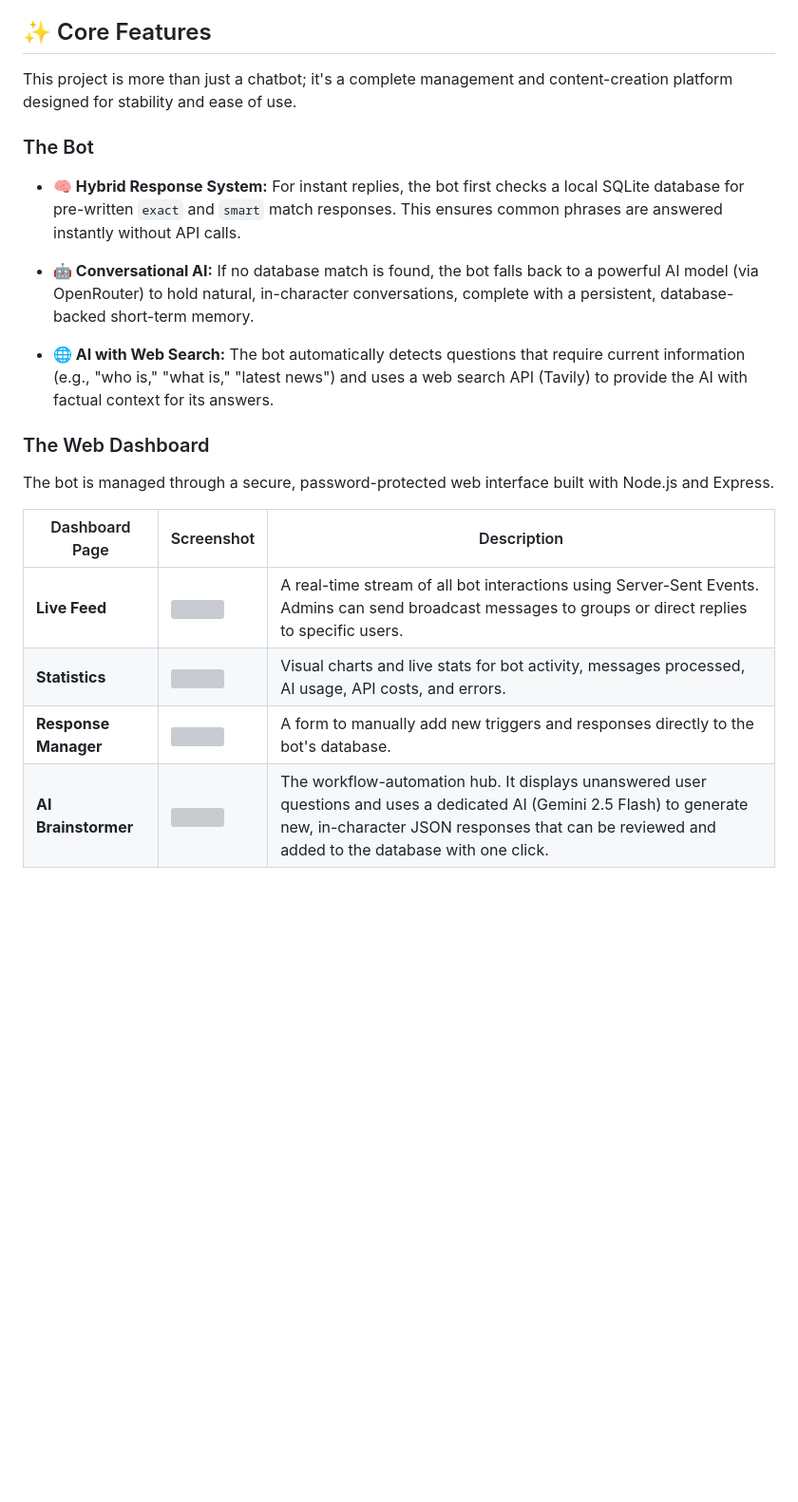
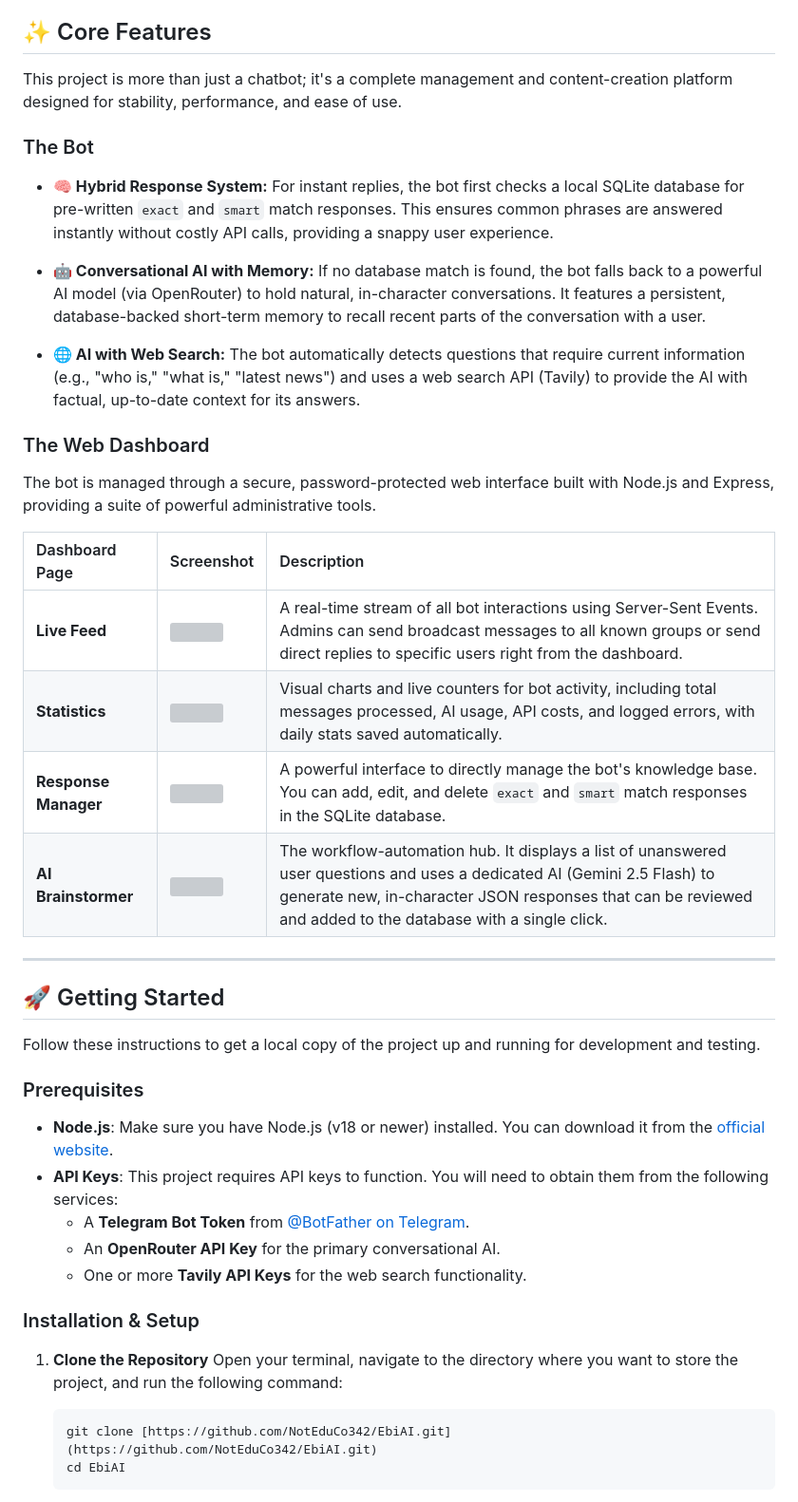
Before and after one commit to NotEduCo342/EbiAI, a Markdown page: README.md, the part around one of its changes. Shown at 95% size. Rendered like a GitHub page; blank space fills up the shorter version; grey boxes are pictures that could not be loaded.

````diff
--- a/README.md
+++ b/README.md
@@ -4,23 +4,47 @@ A sophisticated, hybrid Telegram bot that impersonates the iconic Persian singer
 
 ## ✨ Core Features
 
-This project is more than just a chatbot; it's a complete management and content-creation platform designed for stability and ease of use.
+This project is more than just a chatbot; it's a complete management and content-creation platform designed for stability, performance, and ease of use.
 
 ### The Bot
 
-* **🧠 Hybrid Response System:** For instant replies, the bot first checks a local SQLite database for pre-written `exact` and `smart` match responses. This ensures common phrases are answered instantly without API calls.
+* **🧠 Hybrid Response System:** For instant replies, the bot first checks a local SQLite database for pre-written `exact` and `smart` match responses. This ensures common phrases are answered instantly without costly API calls, providing a snappy user experience.
 
-* **🤖 Conversational AI:** If no database match is found, the bot falls back to a powerful AI model (via OpenRouter) to hold natural, in-character conversations, complete with a persistent, database-backed short-term memory.
+* **🤖 Conversational AI with Memory:** If no database match is found, the bot falls back to a powerful AI model (via OpenRouter) to hold natural, in-character conversations. It features a persistent, database-backed short-term memory to recall recent parts of the conversation with a user.
 
-* **🌐 AI with Web Search:** The bot automatically detects questions that require current information (e.g., "who is," "what is," "latest news") and uses a web search API (Tavily) to provide the AI with factual context for its answers.
+* **🌐 AI with Web Search:** The bot automatically detects questions that require current information (e.g., "who is," "what is," "latest news") and uses a web search API (Tavily) to provide the AI with factual, up-to-date context for its answers.
 
 ### The Web Dashboard
 
-The bot is managed through a secure, password-protected web interface built with Node.js and Express.
+The bot is managed through a secure, password-protected web interface built with Node.js and Express, providing a suite of powerful administrative tools.
 
-| Dashboard Page     | Screenshot                                           | Description                                                                                                                                                                                          |
-| ------------------ | ---------------------------------------------------- | ---------------------------------------------------------------------------------------------------------------------------------------------------------------------------------------------------- |
-| **Live Feed** | <img src="https://i.imgur.com/8a3OQ8C.png" width="200"> | A real-time stream of all bot interactions using Server-Sent Events. Admins can send broadcast messages to groups or direct replies to specific users.                                               |
-| **Statistics** | <img src="https://i.imgur.com/b2J9q3s.png" width="200"> | Visual charts and live stats for bot activity, messages processed, AI usage, API costs, and errors.                                                                                                    |
-| **Response Manager** | <img src="https://i.imgur.com/k2j4l5f.png" width="200"> | A form to manually add new triggers and responses directly to the bot's database.                                                                                                                  |
-| **AI Brainstormer** | <img src="https://i.imgur.com/Jg7fH2x.png" width="200"> | The workflow-automation hub. It displays unanswered user questions and uses a dedicated AI (Gemini 2.5 Flash) to generate new, in-character JSON responses that can be reviewed and added to the database with one click. |
+| Dashboard Page | Screenshot | Description |
+| :--- | :--- | :--- |
+| **Live Feed** | <img src="https://i.imgur.com/8a3OQ8C.png" width="250"> | A real-time stream of all bot interactions using Server-Sent Events. Admins can send broadcast messages to all known groups or send direct replies to specific users right from the dashboard. |
+| **Statistics** | <img src="https://i.imgur.com/b2J9q3s.png" width="250"> | Visual charts and live counters for bot activity, including total messages processed, AI usage, API costs, and logged errors, with daily stats saved automatically. |
+| **Response Manager** | <img src="https://i.imgur.com/k2j4l5f.png" width="250"> | A powerful interface to directly manage the bot's knowledge base. You can add, edit, and delete `exact` and `smart` match responses in the SQLite database. |
+| **AI Brainstormer** | <img src="https://i.imgur.com/Jg7fH2x.png" width="250"> | The workflow-automation hub. It displays a list of unanswered user questions and uses a dedicated AI (Gemini 2.5 Flash) to generate new, in-character JSON responses that can be reviewed and added to the database with a single click. |
+
+---
+
+## 🚀 Getting Started
+
+Follow these instructions to get a local copy of the project up and running for development and testing.
+
+### Prerequisites
+
+* **Node.js**: Make sure you have Node.js (v18 or newer) installed. You can download it from the [official website](https://nodejs.org/).
+* **API Keys**: This project requires API keys to function. You will need to obtain them from the following services:
+    * A **Telegram Bot Token** from [@BotFather on Telegram](https://t.me/botfather).
+    * An **OpenRouter API Key** for the primary conversational AI.
+    * One or more **Tavily API Keys** for the web search functionality.
+
+### Installation & Setup
+
+1.  **Clone the Repository**
+    Open your terminal, navigate to the directory where you want to store the project, and run the following command:
+    ```sh
+    git clone [https://github.com/NotEduCo342/EbiAI.git](https://github.com/NotEduCo342/EbiAI.git)
+    cd EbiAI
+    ```
+
````
Also changed, not shown: other parts of README.md (+77 -40 lines).
